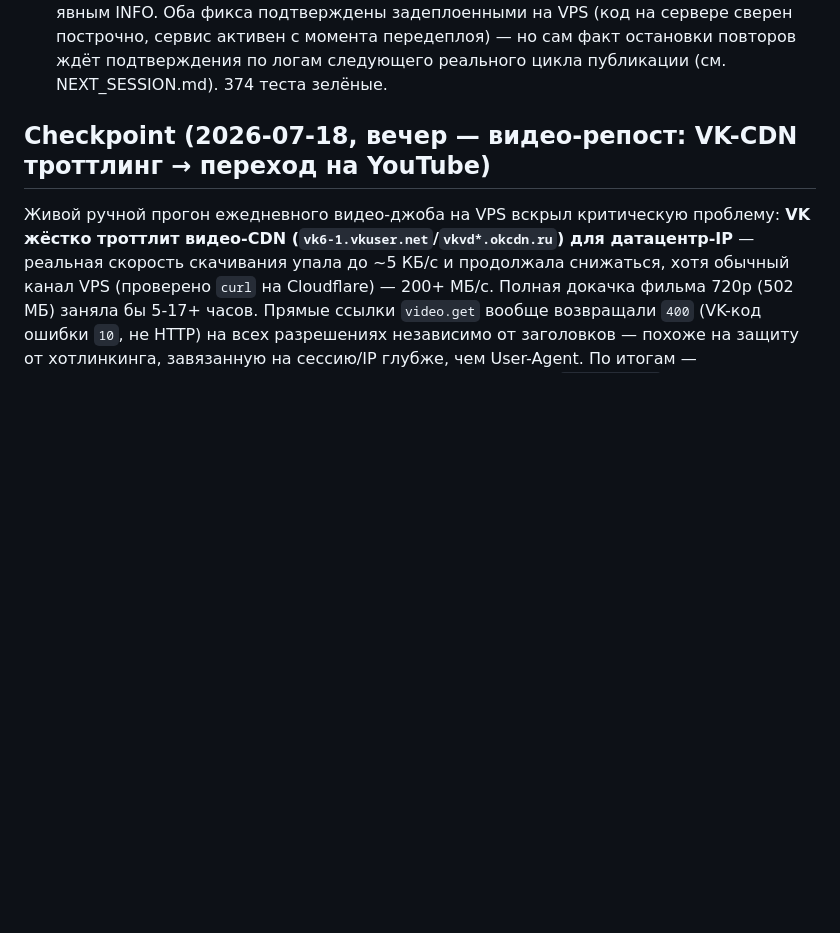
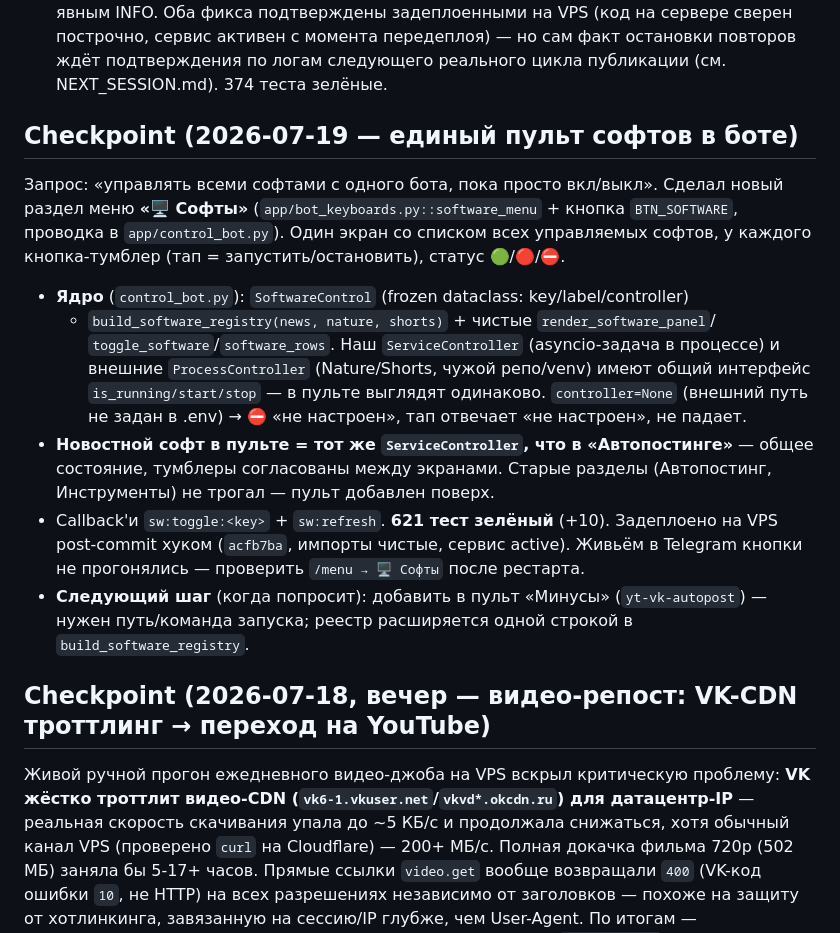
Before and after one commit to Mysterio3-8/NewsBot, a Markdown page: CLAUDE.md, the part around the change. GitHub-like rendering; blank space fills up the shorter version.

Commit message:
docs: чекпоинт — единый пульт софтов в боте

```diff
--- a/CLAUDE.md
+++ b/CLAUDE.md
@@ -221,6 +221,28 @@ fps исходника СОХРАНЯЮТСЯ**, качество не пони
 11. **2026-07-04 — Ollama откат на Groq, OpenRouter, ротация моделей, тестовый пост, control-бот.** (a) Ollama на этом ноуте (8 ГБ RAM, без GPU) непригодна (>60с/вызов на CPU) — по решению пользователя дефолт вернулся на Groq, Ollama ждёт сервер с GPU. (b) Добавлен 4-й провайдер **OpenRouter** (OpenAI-совместимый, общий код-путь с Groq) — free-модели часто отдают 429 «upstream rate-limited» (перегрузка free-tier провайдеров, не наш лимит). (c) **Ротация моделей** (`LLMConfig.fallback_models`): при отказе основной модели клиент перебирает резервные — живой тест подтвердил, что ротация пробивается сквозь 429 OpenRouter. (d) **Тестовый пост** опубликован в TG (`@NewsThreeWord`). (e) Исправлен баг: провал публикации в одной сети затирал `published`→`failed` для поста, уже вышедшего в другой сети (сбивал rate_guard). (f) **Control-бот** (`app/control_bot.py`) + общий `ServiceController`. **Соцсети (Instagram/Threads/YouTube) НЕ начаты** — ждут API-доступов пользователя.
 12. **2026-07-04 (продолжение) — VK best-effort, AI-уникализатор, качество медиа, деплой.** (a) **VK фикс**: диагностика показала — групповой токен постит текст, но не фото (`photos.getWallUploadServer` → ошибка 27). `VKPublisher` теперь грузит медиа best-effort и всегда публикует текст → пост уходит «во все сети сразу», VK пока текстом. (b) **AI-уникализатор в боте** (`app/core/media/uniquifier.py`) — 5 уникальных версий видео/фото без потери качества, см. раздел выше. (c) **Качество видео-watermark** поднято до crf 18/preset slow (было дефолт ffmpeg). (d) **Деплой**: в Dockerfile добавлен ffmpeg (нужен для видео/уникализатора), в docker-compose — профиль `bot` (control-бот с `AUTOSTART_SERVICE=1` для 24/7 + управление). 314 тестов зелёные. Осталось: рабочий VK user-токен для фото; соцсети ждут доступов.
 13. **2026-07-05 — критический баг rate_guard (28 повторов одного поста) + явное логирование публикаций.** Инцидент обнаружен пользователем по скриншотам канала (не мониторингом — старое логирование ловило только отказы, не успехи). Причина и фикс — см. "Известные грабли" (`status == "published"` без учёта сети). `ProcessedPost.published_tg_at`/`published_vk_at` — новые поля, `check_publish_allowed(..., network=)` — новая сигнатура. Каждый реальный `repo.mark_published()` теперь логируется явным INFO. Оба фикса подтверждены задеплоенными на VPS (код на сервере сверен построчно, сервис активен с момента передеплоя) — но сам факт остановки повторов ждёт подтверждения по логам следующего реального цикла публикации (см. NEXT_SESSION.md). 374 теста зелёные.
+
+## Checkpoint (2026-07-19 — единый пульт софтов в боте)
+
+Запрос: «управлять всеми софтами с одного бота, пока просто вкл/выкл». Сделал новый
+раздел меню **«🖥 Софты»** (`app/bot_keyboards.py::software_menu` + кнопка `BTN_SOFTWARE`,
+проводка в `app/control_bot.py`). Один экран со списком всех управляемых софтов, у
+каждого кнопка-тумблер (тап = запустить/остановить), статус 🟢/🔴/⛔.
+
+- **Ядро** (`control_bot.py`): `SoftwareControl` (frozen dataclass: key/label/controller)
+  + `build_software_registry(news, nature, shorts)` + чистые `render_software_panel`/
+  `toggle_software`/`software_rows`. Наш `ServiceController` (asyncio-задача в процессе)
+  и внешние `ProcessController` (Nature/Shorts, чужой репо/venv) имеют общий интерфейс
+  `is_running/start/stop` — в пульте выглядят одинаково. `controller=None` (внешний путь
+  не задан в .env) → ⛔ «не настроен», тап отвечает «не настроен», не падает.
+- **Новостной софт в пульте = тот же `ServiceController`, что в «Автопостинге»** — общее
+  состояние, тумблеры согласованы между экранами. Старые разделы (Автопостинг,
+  Инструменты) не трогал — пульт добавлен поверх.
+- Callback'и `sw:toggle:<key>` + `sw:refresh`. **621 тест зелёный** (+10). Задеплоено на
+  VPS post-commit хуком (`acfb7ba`, импорты чистые, сервис active). Живьём в Telegram
+  кнопки не прогонялись — проверить `/menu → 🖥 Софты` после рестарта.
+- **Следующий шаг** (когда попросит): добавить в пульт «Минусы» (`yt-vk-autopost`) —
+  нужен путь/команда запуска; реестр расширяется одной строкой в `build_software_registry`.
 
 ## Checkpoint (2026-07-18, вечер — видео-репост: VK-CDN троттлинг → переход на YouTube)
 
```
